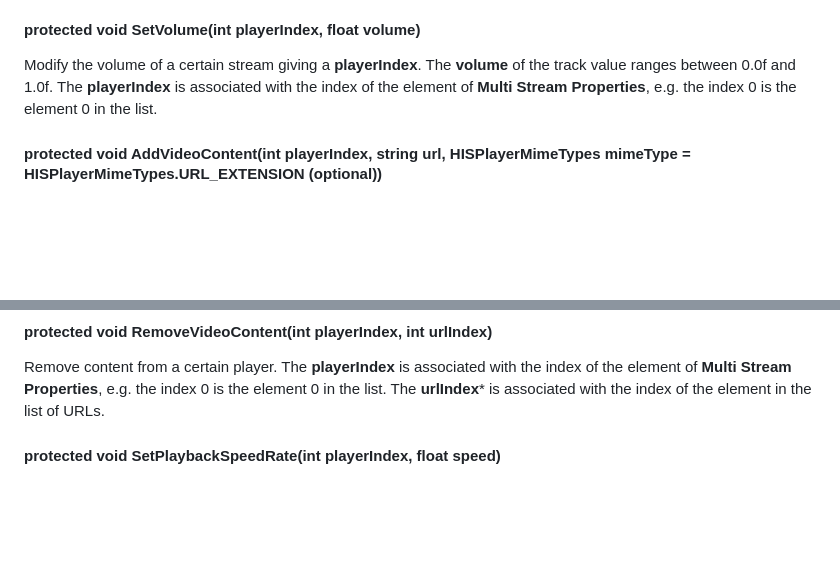
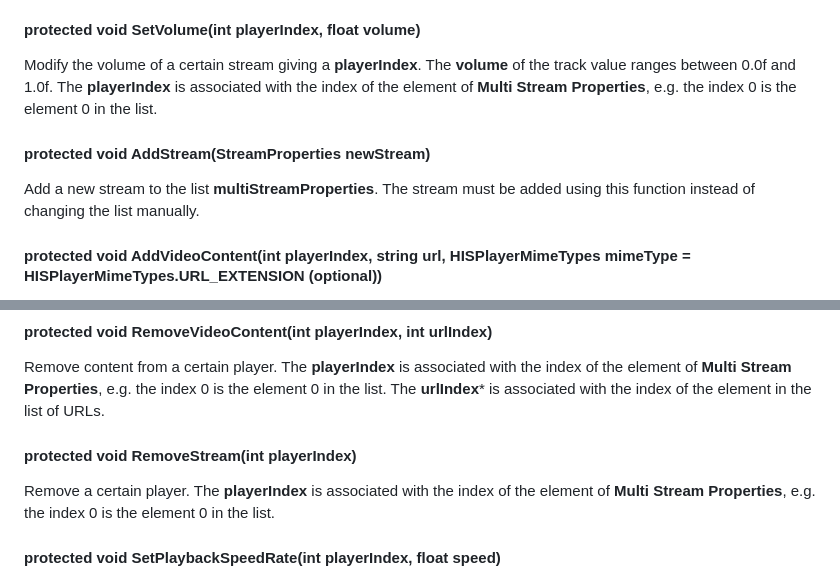
Before and after one commit to HISPlayer/UnityMacOS-SDK, a Markdown page: hisplayer-api.md, 2 parts joined by grey strips. GitHub-like rendering; blank space fills up the shorter version.

```diff
--- a/hisplayer-api.md
+++ b/hisplayer-api.md
@@ -249,6 +249,9 @@ Seek a certain stream to a certain time giving a **playerIndex** and the time of
 #### protected void SetVolume(int playerIndex, float volume)
 Modify the volume of a certain stream giving a **playerIndex**. The **volume** of the track value ranges between 0.0f and 1.0f. The **playerIndex** is associated with the index of the element of **Multi Stream Properties**, e.g. the index 0 is the element 0 in the list.
 
+#### protected void AddStream(StreamProperties newStream)
+Add a new stream to the list **multiStreamProperties**. The stream must be added using this function instead of changing the list manually.
+
 #### protected void AddVideoContent(int playerIndex, string url, HISPlayerMimeTypes mimeType = HISPlayerMimeTypes.URL_EXTENSION (optional))
 Add new content to a certain player. The **playerIndex** is associated with the index of the element of **Multi Stream Properties**, e.g. the index 0 is the element 0 in the list. The **url** is the link to the new video. Please, make sure the string is correct. This function supports local file paths allocated in the **StreamingAssets** Unity folder. The **mimeType** parameter is optional and indicates which MIME type will be used for the new url.
 
@@ -263,6 +266,9 @@ Change the video’s URL of a certain player given a new URL. The next playback
 
 #### protected void RemoveVideoContent(int playerIndex, int urlIndex)
 Remove content from a certain player. The **playerIndex** is associated with the index of the element of **Multi Stream Properties**, e.g. the index 0 is the element 0 in the list. The **urlIndex*** is associated with the index of the element in the list of URLs.
+
+#### protected void RemoveStream(int playerIndex)
+Remove a certain player. The **playerIndex** is associated with the index of the element of **Multi Stream Properties**, e.g. the index 0 is the element 0 in the list.
 
 #### protected void SetPlaybackSpeedRate(int playerIndex, float speed)
 Modify the **speed rate** of a certain stream giving a **playerIndex**. The value of the player's speed must be greater (>) than 0.0f and less than or equal (<=) to 8.0f. The default value of player's speed is 1.0f. The **playerIndex** is associated with the index of the element of **Multi Stream Properties**, e.g. the index 0 is the element 0 in the list.
```
